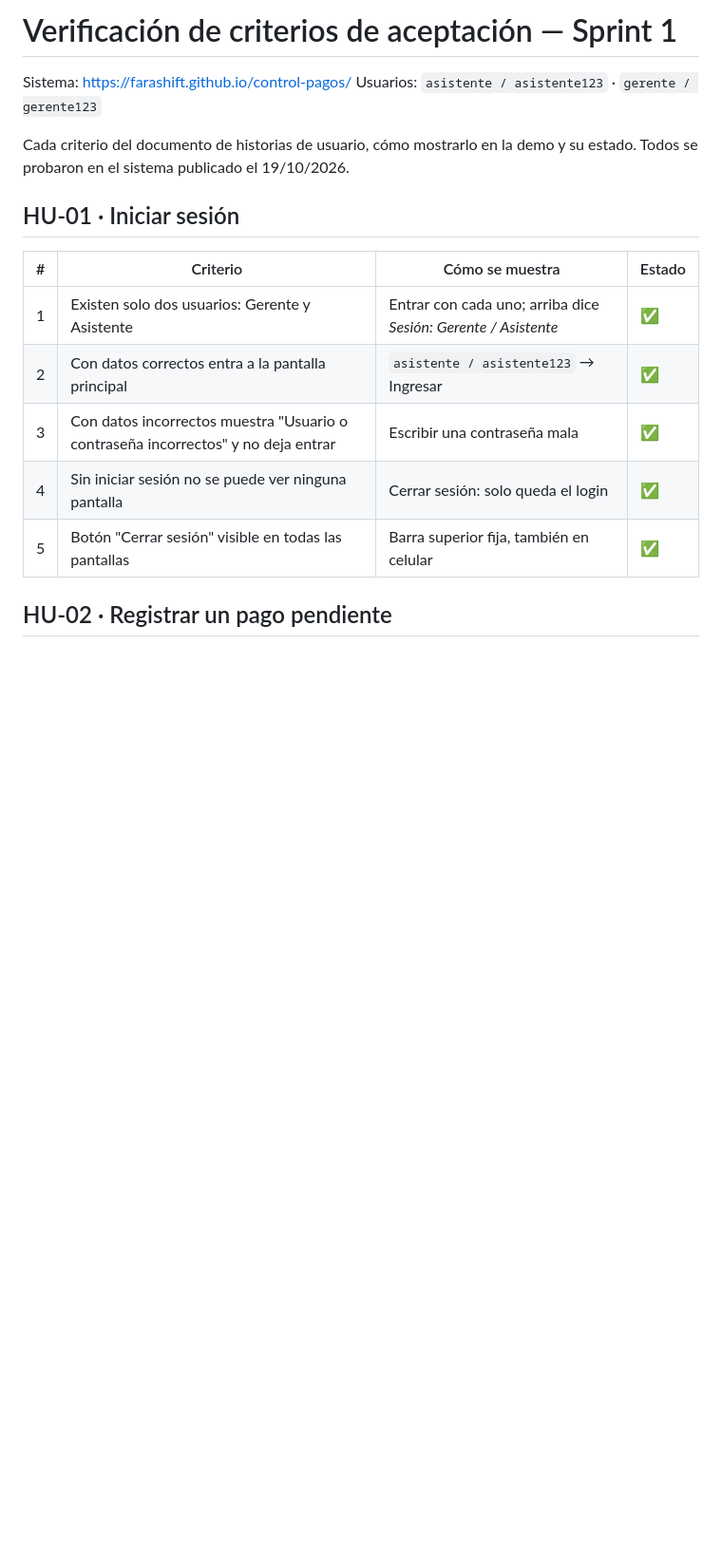
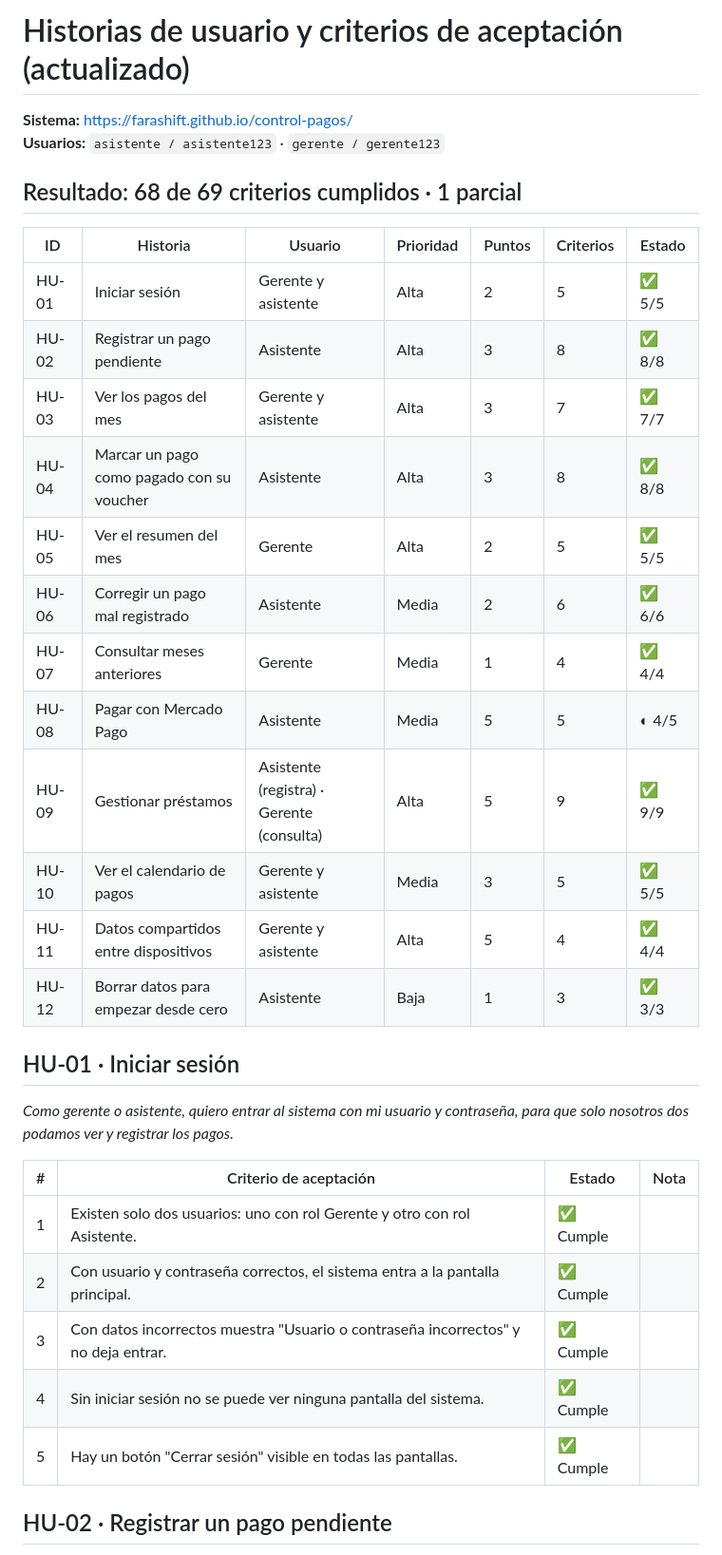
Before and after one commit to farashift/control-pagos, a Markdown page: CRITERIOS_DE_ACEPTACION.md, the part around one of its changes. Shown at 95% size. GitHub-like rendering; blank space fills up the shorter version.

```diff
--- a/CRITERIOS_DE_ACEPTACION.md
+++ b/CRITERIOS_DE_ACEPTACION.md
@@ -1,20 +1,36 @@
-# Verificación de criterios de aceptación — Sprint 1
+# Historias de usuario y criterios de aceptación (actualizado)
 
-Sistema: https://farashift.github.io/control-pagos/
-Usuarios: `asistente / asistente123` · `gerente / gerente123`
+**Sistema:** https://farashift.github.io/control-pagos/
+**Usuarios:** `asistente / asistente123` · `gerente / gerente123`
 
-Cada criterio del documento de historias de usuario, cómo mostrarlo en la demo y su estado.
-Todos se probaron en el sistema publicado el 19/10/2026.
+## Resultado: 68 de 69 criterios cumplidos · 1 parcial
+
+| ID | Historia | Usuario | Prioridad | Puntos | Criterios | Estado |
+|---|---|---|---|---|---|---|
+| HU-01 | Iniciar sesión | Gerente y asistente | Alta | 2 | 5 | ✅ 5/5 |
+| HU-02 | Registrar un pago pendiente | Asistente | Alta | 3 | 8 | ✅ 8/8 |
+| HU-03 | Ver los pagos del mes | Gerente y asistente | Alta | 3 | 7 | ✅ 7/7 |
+| HU-04 | Marcar un pago como pagado con su voucher | Asistente | Alta | 3 | 8 | ✅ 8/8 |
+| HU-05 | Ver el resumen del mes | Gerente | Alta | 2 | 5 | ✅ 5/5 |
+| HU-06 | Corregir un pago mal registrado | Asistente | Media | 2 | 6 | ✅ 6/6 |
+| HU-07 | Consultar meses anteriores | Gerente | Media | 1 | 4 | ✅ 4/4 |
+| HU-08 | Pagar con Mercado Pago | Asistente | Media | 5 | 5 | ◐ 4/5 |
+| HU-09 | Gestionar préstamos | Asistente (registra) · Gerente (consulta) | Alta | 5 | 9 | ✅ 9/9 |
+| HU-10 | Ver el calendario de pagos | Gerente y asistente | Media | 3 | 5 | ✅ 5/5 |
+| HU-11 | Datos compartidos entre dispositivos | Gerente y asistente | Alta | 5 | 4 | ✅ 4/4 |
+| HU-12 | Borrar datos para empezar desde cero | Asistente | Baja | 1 | 3 | ✅ 3/3 |
 
 ## HU-01 · Iniciar sesión
 
-| # | Criterio | Cómo se muestra | Estado |
-|---|----------|-----------------|--------|
-| 1 | Existen solo dos usuarios: Gerente y Asistente | Entrar con cada uno; arriba dice *Sesión: Gerente / Asistente* | ✅ |
-| 2 | Con datos correctos entra a la pantalla principal | `asistente / asistente123` → Ingresar | ✅ |
-| 3 | Con datos incorrectos muestra "Usuario o contraseña incorrectos" y no deja entrar | Escribir una contraseña mala | ✅ |
-| 4 | Sin iniciar sesión no se puede ver ninguna pantalla | Cerrar sesión: solo queda el login | ✅ |
-| 5 | Botón "Cerrar sesión" visible en todas las pantallas | Barra superior fija, también en celular | ✅ |
+*Como gerente o asistente, quiero entrar al sistema con mi usuario y contraseña, para que solo nosotros dos podamos ver y registrar los pagos.*
+
+| # | Criterio de aceptación | Estado | Nota |
+|---|---|---|---|
+| 1 | Existen solo dos usuarios: uno con rol Gerente y otro con rol Asistente. | ✅ Cumple |  |
+| 2 | Con usuario y contraseña correctos, el sistema entra a la pantalla principal. | ✅ Cumple |  |
+| 3 | Con datos incorrectos muestra "Usuario o contraseña incorrectos" y no deja entrar. | ✅ Cumple |  |
+| 4 | Sin iniciar sesión no se puede ver ninguna pantalla del sistema. | ✅ Cumple |  |
+| 5 | Hay un botón "Cerrar sesión" visible en todas las pantallas. | ✅ Cumple |  |
 
 ## HU-02 · Registrar un pago pendiente
 
```
Also changed, not shown: other parts of CRITERIOS_DE_ACEPTACION.md (+124 -59 lines).
